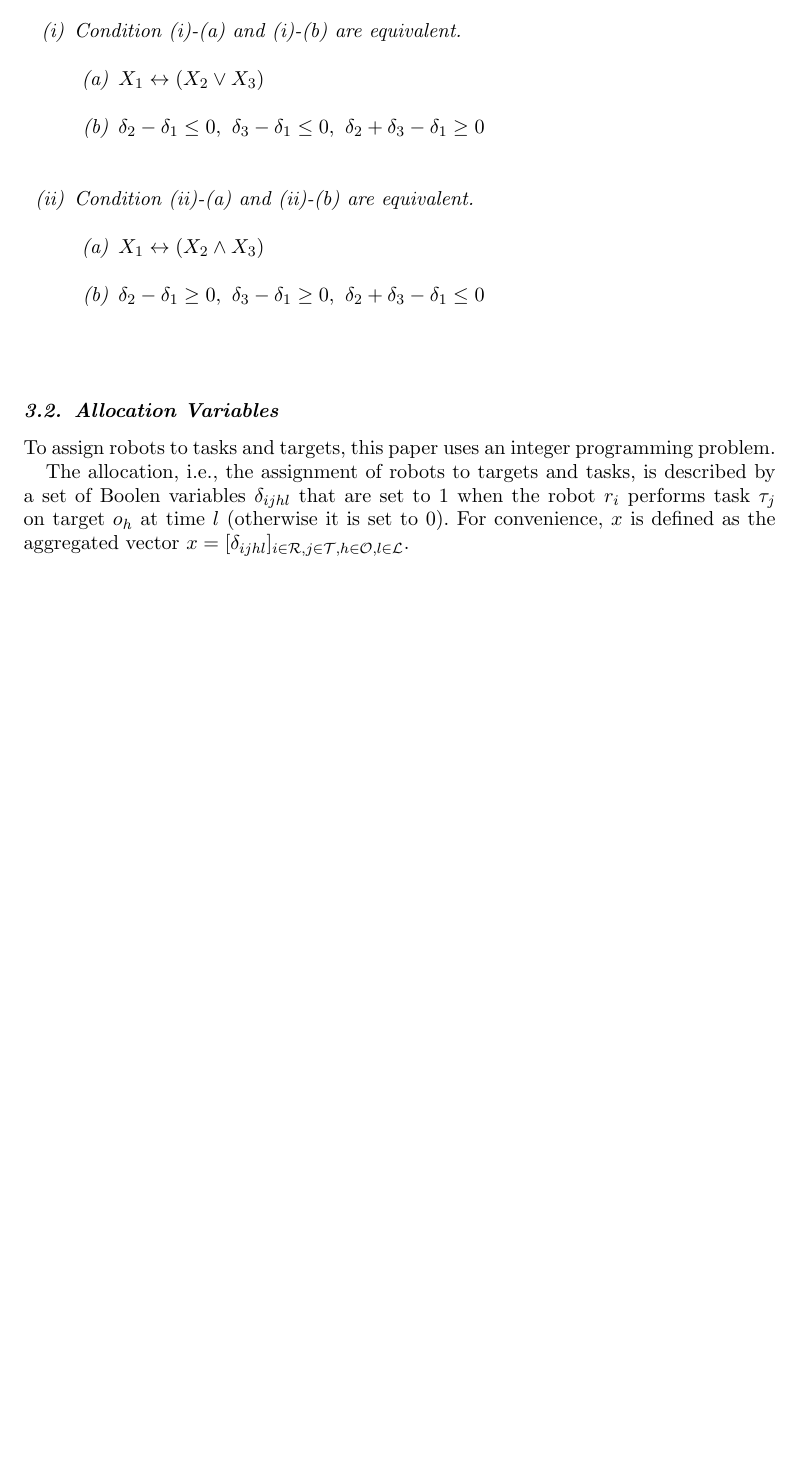
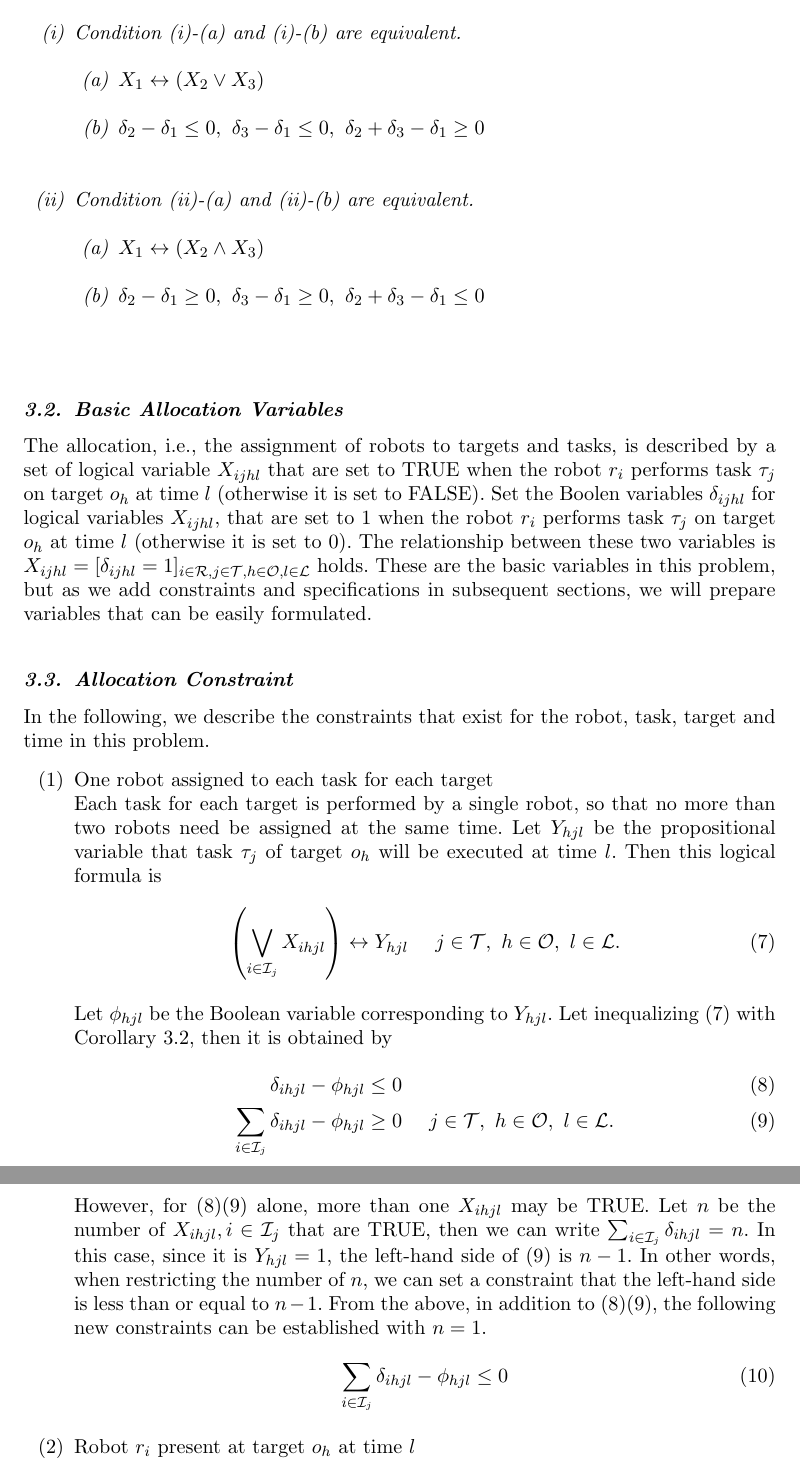
Before and after one commit to unclearborder/T_SICE_202201, a LaTeX document (main.tex): part of page 3 of 3 before the commit and two parts of pages 3 and 4 of 4 after it, the two joined at a grey line, cut so that both start at the same text, the shorter picture padded with empty space. Compiled offline with pdfLaTeX.

Commit message:
20230112

```diff
--- a/main.tex
+++ b/main.tex
@@ -160,14 +162,48 @@ Furthermore, the following complement is used to unite propositions in which mul
             \mbox{}\\
     \end{itemize}
 \end{corollary}
+% \begin{theorem}
 
+% \end{theorem}
 
-\subsection{Allocation Variables}
-To assign robots to tasks and targets, this paper uses an integer programming problem.
+\subsection{Basic Allocation Variables}
+The allocation, i.e., the assignment of robots to targets and tasks, is described by a set of logical variable $X_{ijhl}$ that are set to TRUE when the robot $r_i$ performs task $\tau_j$ on target $o_h$ at time $l$ (otherwise it is set to FALSE).
+Set the Boolen variables $\delta_{ijhl}$ for logical variables $X_{ijhl}$, that are set to 1 when the robot $r_i$ performs task $\tau_j$ on target $o_h$ at time $l$ (otherwise it is set to 0).
+The relationship between these two variables is $X_{ijhl}=[\delta_{ijhl}=1]_{i\in\mathcal{R},j\in\mathcal{T},h\in\mathcal{O},l\in\mathcal{L}}$ holds.
+These are the basic variables in this problem, but as we add constraints and specifications in subsequent sections, we will prepare variables that can be easily formulated.
+% For convenience, $x$ is defined as the aggregated vector $x=[\delta_{ijhl}]_{i\in\mathcal{R},j\in\mathcal{T},h\in\mathcal{O},l\in\mathcal{L}}$.
+% An example of the described variables in time step $l$ can be seen in Fig. ,where tasks and targets have been considered static.
 
-The allocation, i.e., the assignment of robots to targets and tasks, is described by a set of Boolen variables $\delta_{ijhl}$ that are set to 1 when the robot $r_i$ performs task $\tau_j$ on target $o_h$ at time $l$ (otherwise it is set to 0).
-For convenience, $x$ is defined as the aggregated vector $x=[\delta_{ijhl}]_{i\in\mathcal{R},j\in\mathcal{T},h\in\mathcal{O},l\in\mathcal{L}}$.
-% An example of the described variables in time step $l$ can be seen in Fig. ,where tasks and targets have been considered static.
+\subsection{Allocation Constraint}
+In the following, we describe the constraints that exist for the robot, task, target and time in this problem.
+
+\begin{itemize}
+    \item[(1)] One robot assigned to each task for each target \mbox{}\\
+            Each task for each target is performed by a single robot, so that no more than two robots need be assigned at the same time.
+            Let $Y_{hjl}$ be the propositional variable that task $\tau_j$ of target $o_h$ will be executed at time $l$.
+            Then this logical formula is
+            \begin{equation}\label{logic:Const1}
+                \left(\bigvee_{i\in\mathcal{I}_j}X_{ihjl}\right)\leftrightarrow Y_{hjl}~~~~j\in\mathcal{T},~h\in\mathcal{O},~l\in\mathcal{L}.
+            \end{equation}
+            Let $\phi_{hjl}$ be the Boolean variable corresponding to $Y_{hjl}$.
+            Let inequalizing (\ref{logic:Const1}) with Corollary \ref{col:Substitution}, then it is obtained by
+            \begin{align}
+                \label{eq:Const1_1}\delta_{ihjl}&-\phi_{hjl}\le 0 \\
+                \label{eq:Const1_2}\sum_{i\in\mathcal{I}_j}\delta_{ihjl}&-\phi_{hjl} \ge 0~~~~j\in\mathcal{T},~h\in\mathcal{O},~l\in\mathcal{L}.
+                % \sum_{i\in\mathcal{I}_j}\delta_{ihjl}&-\phi_{hjl} \le 0\nonumber
+            \end{align}
+            However, for (\ref{eq:Const1_1})(\ref{eq:Const1_2}) alone, more than one $X_{ihjl}$ may be TRUE.
+            Let $n$ be the number of $X_{ihjl},i\in\mathcal{I}_j$ that are TRUE, then we can write $\sum_{i\in\mathcal{I}_j}\delta_{ihjl}=n$.
+            In this case, since it is $Y_{hjl}=1$, the left-hand side of (\ref{eq:Const1_2}) is $n-1$.
+            In other words, when restricting the number of $n$, we can set a constraint that the left-hand side is less than or equal to $n-1$.
+            From the above, in addition to (\ref{eq:Const1_1})(\ref{eq:Const1_2}), the following new constraints can be established with $n=1$.
+            \begin{equation}
+                \sum_{i\in\mathcal{I}_j}\delta_{ihjl}-\phi_{hjl} \le 0
+            \end{equation}
+
+    \item[(2)] Robot $r_i$ present at target $o_h$ at time $l$ \mbox{}\\
+
+    \item[]
 
 
 
```
Also changed, not shown: main.tex (13 more changed lines).
